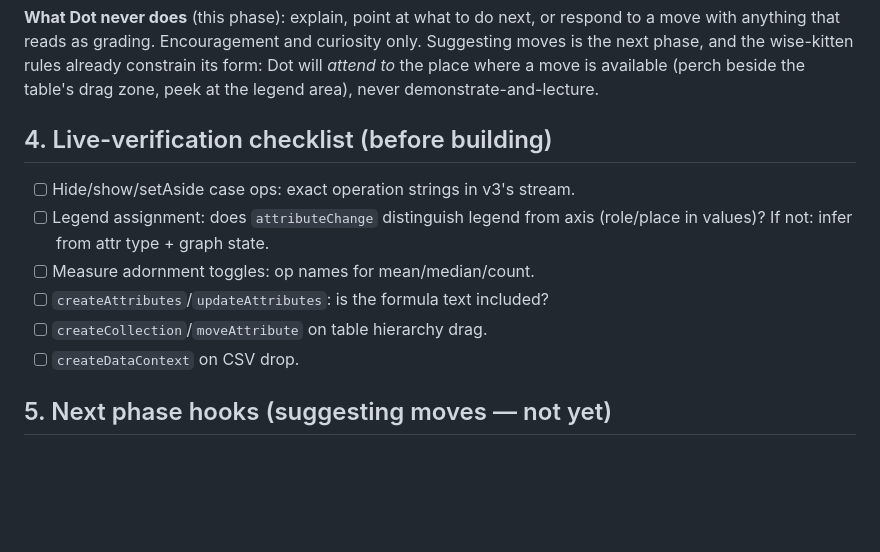
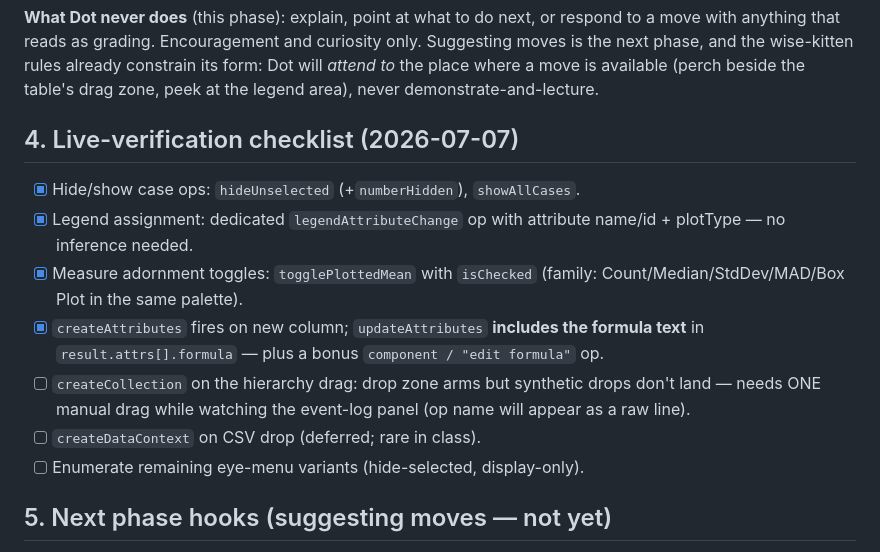
Before and after one commit to chaddorsey/codap-spirit-animal, a Markdown page: docs/DATA-MOVES.md, the part around one of its changes. Drawn GitHub-style; blank space fills up the shorter version.

```diff
--- a/docs/DATA-MOVES.md
+++ b/docs/DATA-MOVES.md
@@ -82,15 +89,21 @@ rules already constrain its form: Dot will *attend to* the place where a
 move is available (perch beside the table's drag zone, peek at the legend
 area), never demonstrate-and-lecture.
 
-## 4. Live-verification checklist (before building)
+## 4. Live-verification checklist (2026-07-07)
 
-- [ ] Hide/show/setAside case ops: exact operation strings in v3's stream.
-- [ ] Legend assignment: does `attributeChange` distinguish legend from axis
-      (role/place in values)? If not: infer from attr type + graph state.
-- [ ] Measure adornment toggles: op names for mean/median/count.
-- [ ] `createAttributes`/`updateAttributes`: is the formula text included?
-- [ ] `createCollection`/`moveAttribute` on table hierarchy drag.
-- [ ] `createDataContext` on CSV drop.
+- [x] Hide/show case ops: `hideUnselected` (+`numberHidden`), `showAllCases`.
+- [x] Legend assignment: dedicated `legendAttributeChange` op with attribute
+      name/id + plotType — no inference needed.
+- [x] Measure adornment toggles: `togglePlottedMean` with `isChecked`
+      (family: Count/Median/StdDev/MAD/Box Plot in the same palette).
+- [x] `createAttributes` fires on new column; `updateAttributes` **includes
+      the formula text** in `result.attrs[].formula` — plus a bonus
+      `component / "edit formula"` op.
+- [ ] `createCollection` on the hierarchy drag: drop zone arms but synthetic
+      drops don't land — needs ONE manual drag while watching the event-log
+      panel (op name will appear as a raw line).
+- [ ] `createDataContext` on CSV drop (deferred; rare in class).
+- [ ] Enumerate remaining eye-menu variants (hide-selected, display-only).
 
 ## 5. Next phase hooks (suggesting moves — not yet)
 
```
Also changed, not shown: other parts of docs/DATA-MOVES.md (+14 -7 lines).
